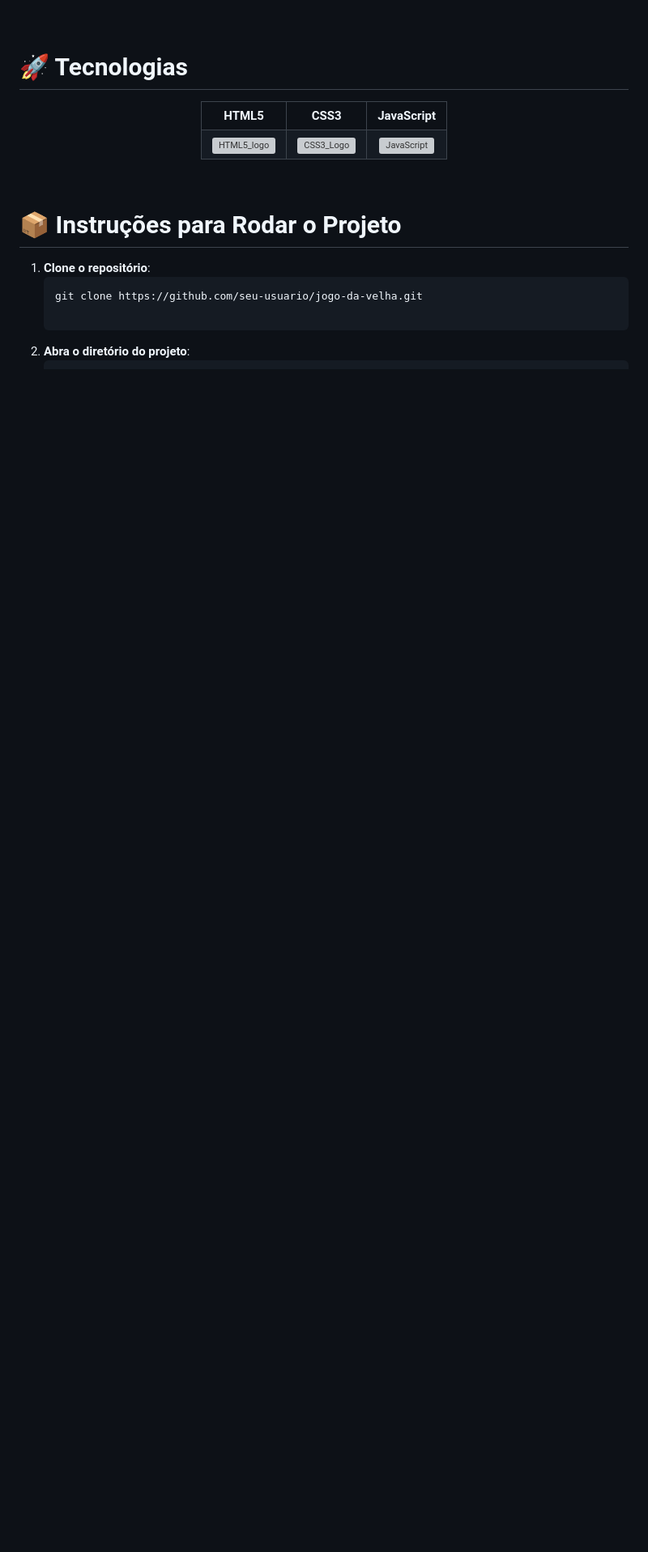
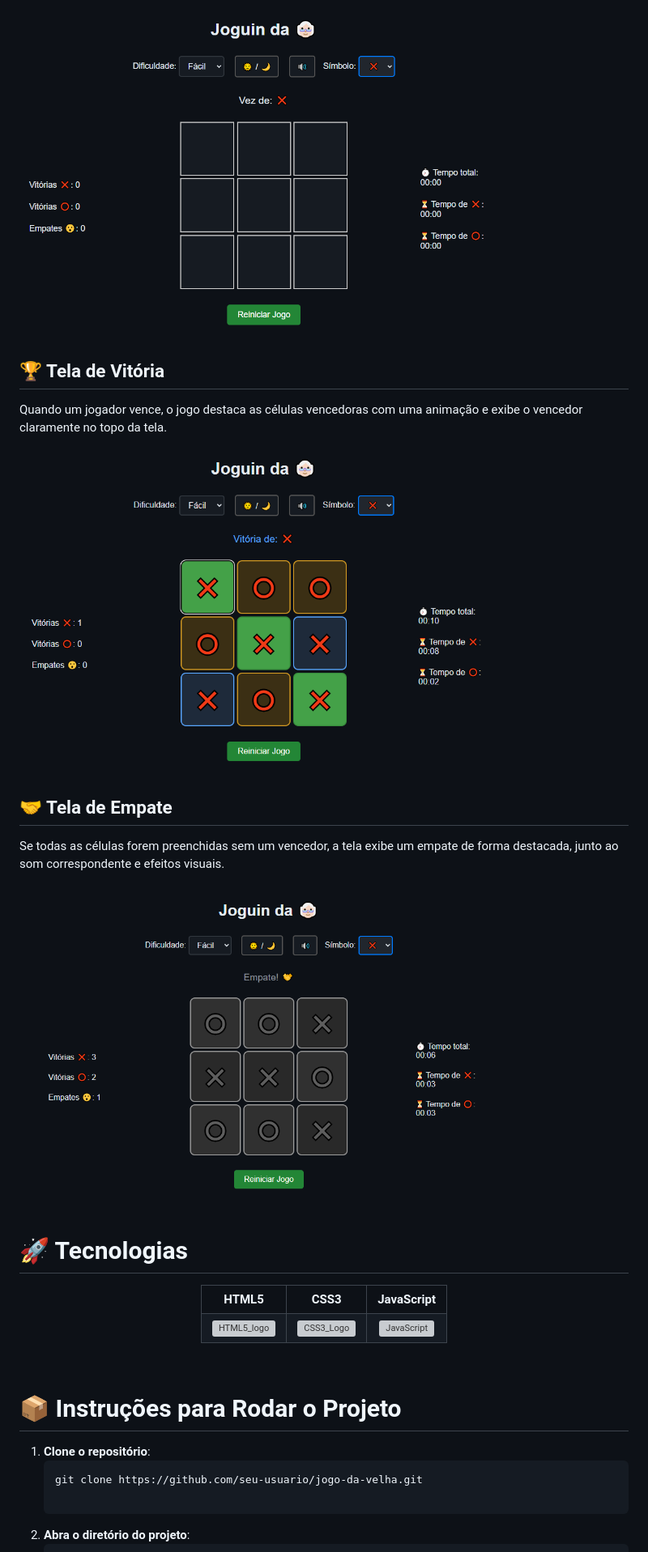
Before and after one commit to Anderson-Andy-Correa/Jogo_da_velha, a Markdown page: README.md, the part around one of its changes. Shown at 81% size. Rendered like a GitHub page; blank space fills up the shorter version; grey boxes are pictures that could not be loaded.

```diff
--- a/README.md
+++ b/README.md
@@ -18,3 +33,17 @@ Este é um projeto de **Jogo da Velha** onde o usuário pode jogar contra a IA o
+<img src="./assets/images/Tela_principal-Joguin_Velha.png" alt="Tela principal do jogo" width="600"/>
+
+## 🏆 Tela de Vitória
+Quando um jogador vence, o jogo destaca as células vencedoras com uma animação e exibe o vencedor claramente no topo da tela.
+
+<img src="./assets/images/Tela_Resultado-Joguin_Velha.png" alt="Tela de vitória" width="600"/>
+
+## 🤝 Tela de Empate
+Se todas as células forem preenchidas sem um vencedor, a tela exibe um empate de forma destacada, junto ao som correspondente e efeitos visuais.
+
+<img src="./assets/images/Tela_Empate-Joguin_Velha.png" alt="Tela de empate" width="600"/>
+
+<br>
+
 
 # 🚀 Tecnologias
 
```
Also changed, not shown: other parts of README.md (+15 -0 lines).
